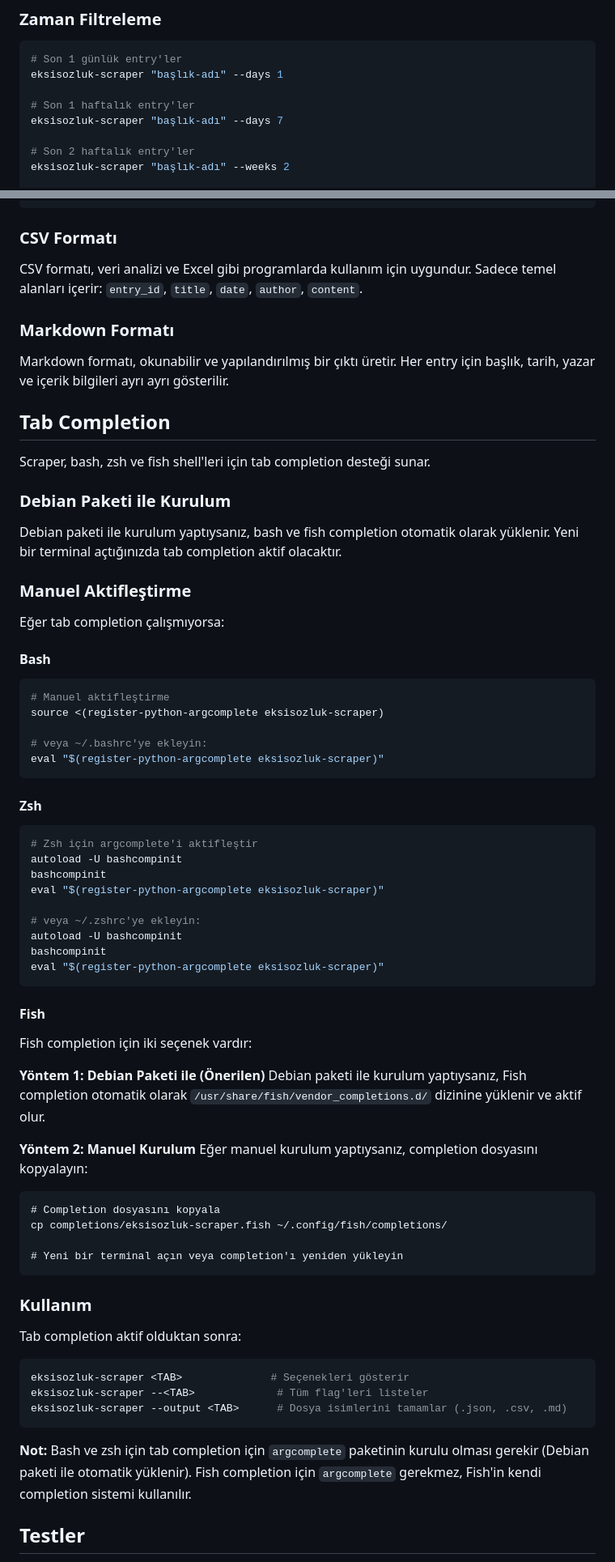
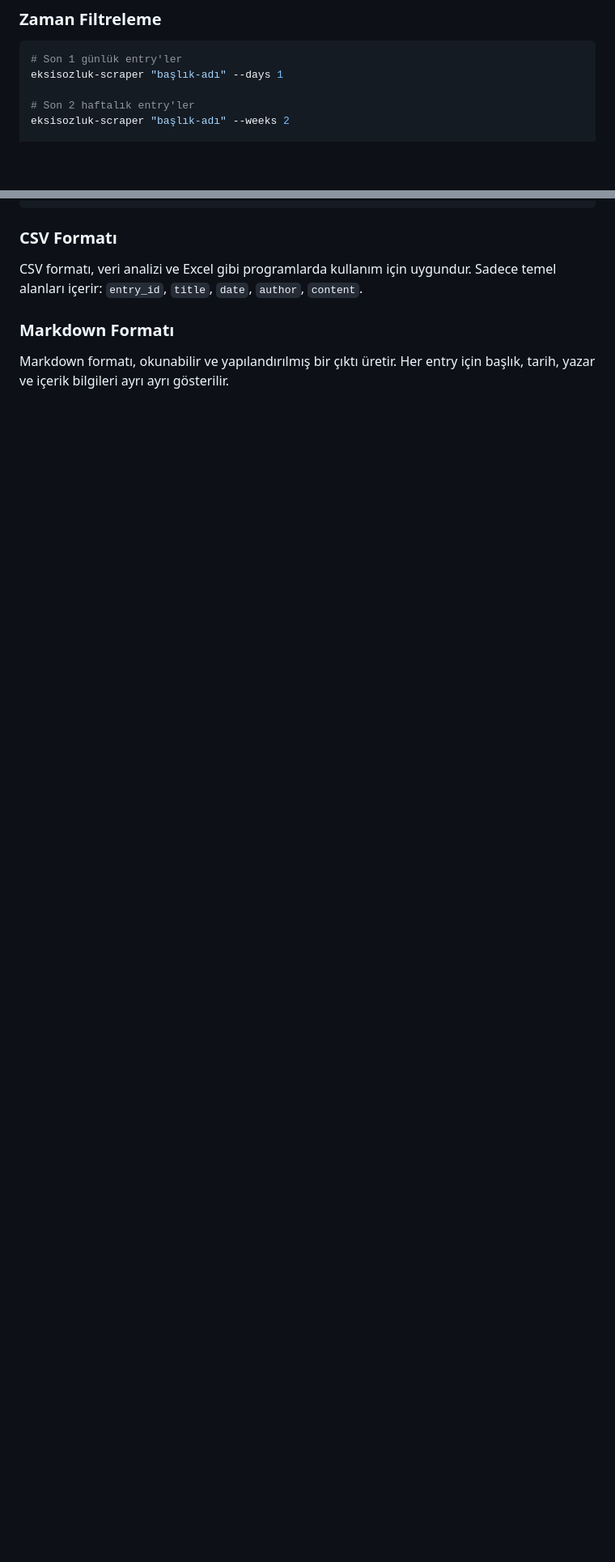
Before and after one commit to erenseymen/eksisozluk-scraper, a Markdown page: README.md, 2 parts joined by grey strips. Shown: that part at 81% size. Rendered like a GitHub page; blank space fills up the shorter version.

````diff
--- a/README.md
+++ b/README.md
@@ -82,9 +62,6 @@ python3 eksisozluk_scraper.py "başlık-adı"
 ```bash
 # Son 1 günlük entry'ler
 eksisozluk-scraper "başlık-adı" --days 1
-
-# Son 1 haftalık entry'ler
-eksisozluk-scraper "başlık-adı" --days 7
 
 # Son 2 haftalık entry'ler
 eksisozluk-scraper "başlık-adı" --weeks 2
@@ -185,70 +162,3 @@ CSV formatı, veri analizi ve Excel gibi programlarda kullanım için uygundur.
 
 Markdown formatı, okunabilir ve yapılandırılmış bir çıktı üretir. Her entry için başlık, tarih, yazar ve içerik bilgileri ayrı ayrı gösterilir.
 
-## Tab Completion
-
-Scraper, bash, zsh ve fish shell'leri için tab completion desteği sunar.
-
-### Debian Paketi ile Kurulum
-
-Debian paketi ile kurulum yaptıysanız, bash ve fish completion otomatik olarak yüklenir. Yeni bir terminal açtığınızda tab completion aktif olacaktır.
-
-### Manuel Aktifleştirme
-
-Eğer tab completion çalışmıyorsa:
-
-#### Bash
-
-```bash
-# Manuel aktifleştirme
-source <(register-python-argcomplete eksisozluk-scraper)
-
-# veya ~/.bashrc'ye ekleyin:
-eval "$(register-python-argcomplete eksisozluk-scraper)"
-```
-
-#### Zsh
-
-```bash
-# Zsh için argcomplete'i aktifleştir
-autoload -U bashcompinit
-bashcompinit
-eval "$(register-python-argcomplete eksisozluk-scraper)"
-
-# veya ~/.zshrc'ye ekleyin:
-autoload -U bashcompinit
-bashcompinit
-eval "$(register-python-argcomplete eksisozluk-scraper)"
-```
-
-#### Fish
-
-Fish completion için iki seçenek vardır:
-
-**Yöntem 1: Debian Paketi ile (Önerilen)**
-Debian paketi ile kurulum yaptıysanız, Fish completion otomatik olarak `/usr/share/fish/vendor_completions.d/` dizinine yüklenir ve aktif olur.
-
-**Yöntem 2: Manuel Kurulum**
-Eğer manuel kurulum yaptıysanız, completion dosyasını kopyalayın:
-
-```fish
-# Completion dosyasını kopyala
-cp completions/eksisozluk-scraper.fish ~/.config/fish/completions/
-
-# Yeni bir terminal açın veya completion'ı yeniden yükleyin
-```
-
-### Kullanım
-
-Tab completion aktif olduktan sonra:
-
-```bash
-eksisozluk-scraper <TAB>              # Seçenekleri gösterir
-eksisozluk-scraper --<TAB>             # Tüm flag'leri listeler
-eksisozluk-scraper --output <TAB>      # Dosya isimlerini tamamlar (.json, .csv, .md)
-```
-
-**Not:** Bash ve zsh için tab completion için `argcomplete` paketinin kurulu olması gerekir (Debian paketi ile otomatik yüklenir). Fish completion için `argcomplete` gerekmez, Fish'in kendi completion sistemi kullanılır.
-
-## Testler
-
````
Also changed, not shown: other parts of README.md (+2 -111 lines).
